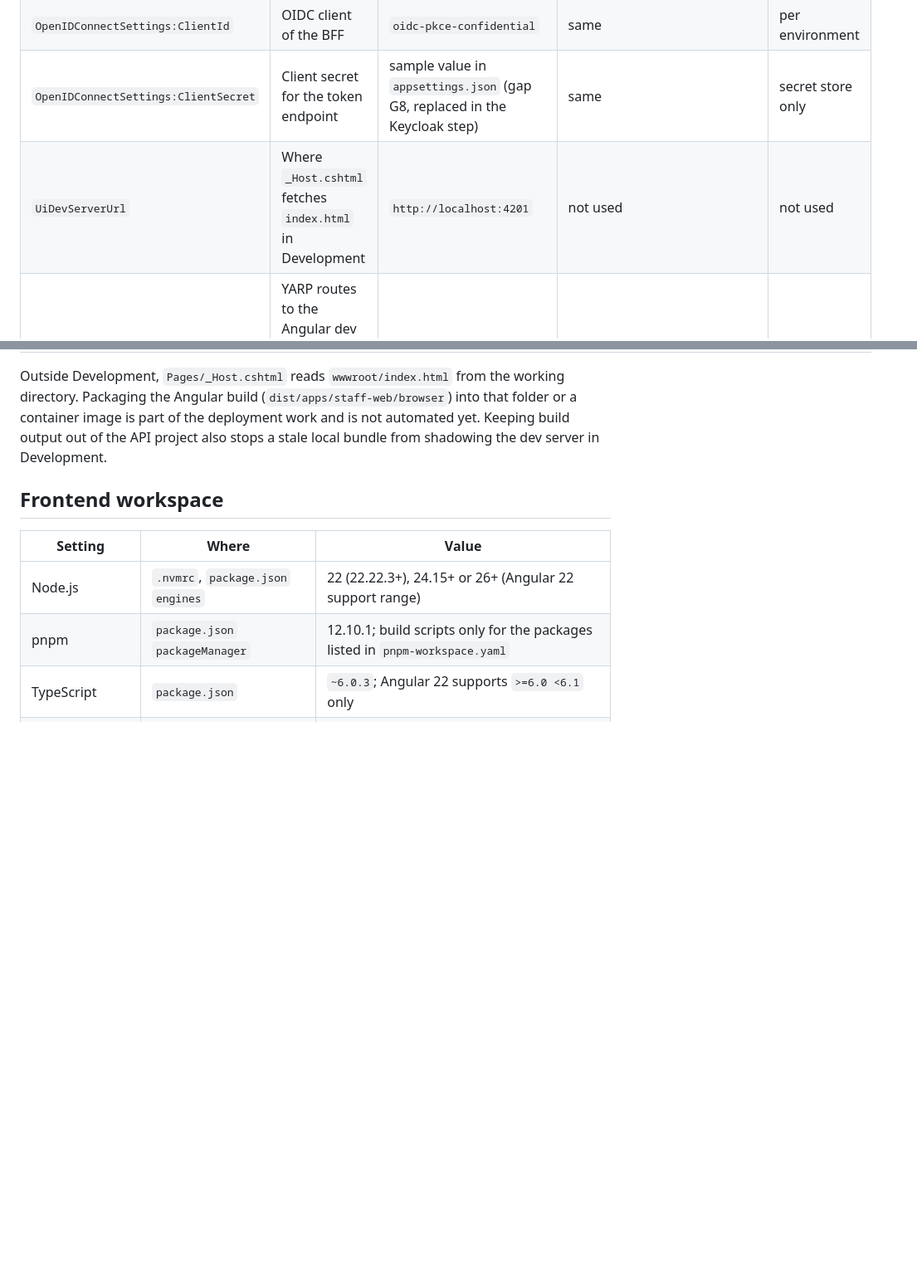
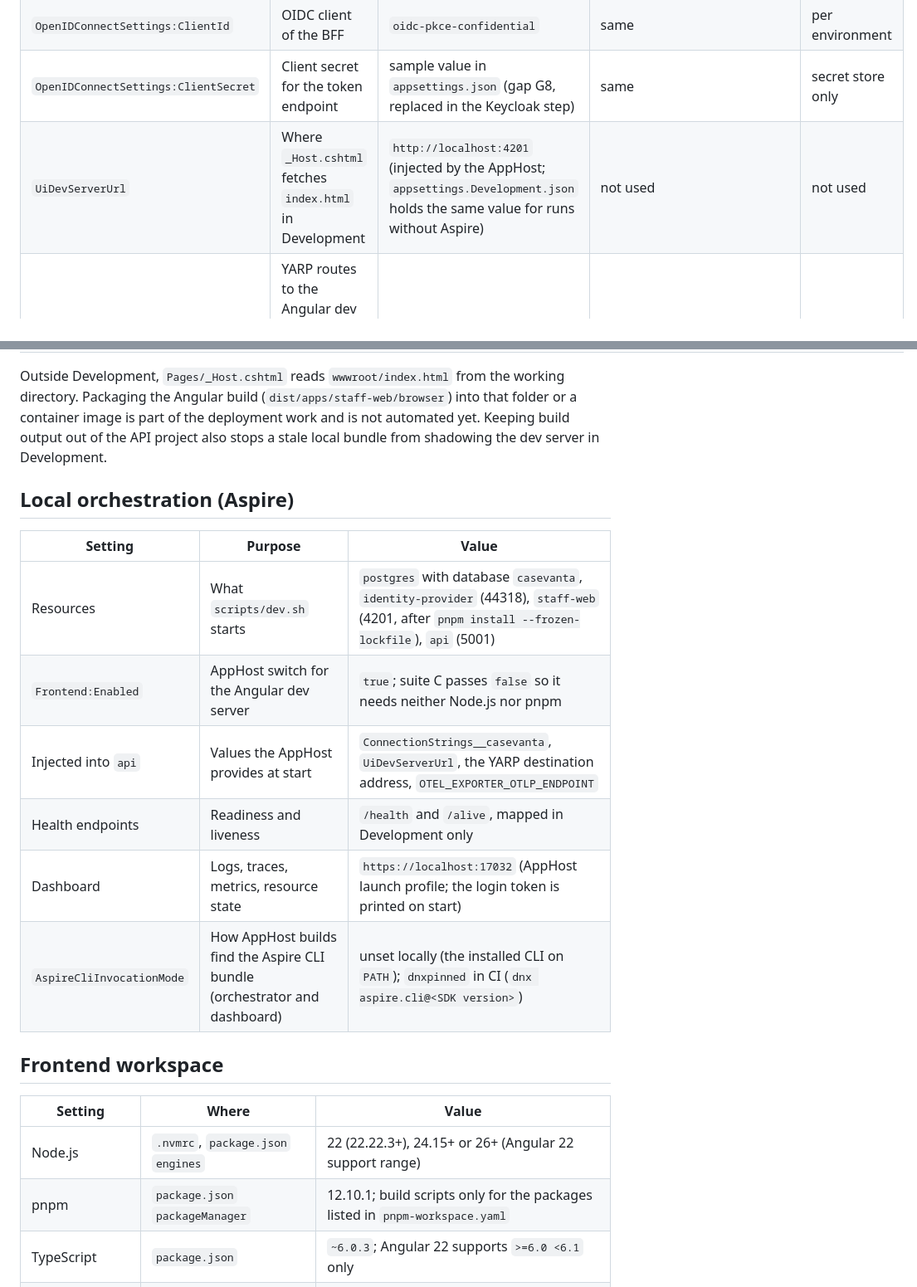
Before and after one commit to MP-Portfolio-Lab/casevanta, a Markdown page: docs/architecture/configuration.md, 2 parts joined by grey strips. Shown at 83% size. GitHub-like rendering; blank space fills up the shorter version.

```diff
--- a/docs/architecture/configuration.md
+++ b/docs/architecture/configuration.md
@@ -19,13 +19,24 @@ Environment variables use `__` between sections, for example `OpenIDConnectSetti
 | `OpenIDConnectSettings:Authority` | Identity provider the BFF trusts; also allowed in CSP `form-action` | `https://localhost:44318` (inherited OpenIddict server) | same, with a static discovery document | HTTPS authority of the deployed identity provider |
 | `OpenIDConnectSettings:ClientId` | OIDC client of the BFF | `oidc-pkce-confidential` | same | per environment |
 | `OpenIDConnectSettings:ClientSecret` | Client secret for the token endpoint | sample value in `appsettings.json` (gap G8, replaced in the Keycloak step) | same | secret store only |
-| `UiDevServerUrl` | Where `_Host.cshtml` fetches `index.html` in Development | `http://localhost:4201` | not used | not used |
+| `UiDevServerUrl` | Where `_Host.cshtml` fetches `index.html` in Development | `http://localhost:4201` (injected by the AppHost; `appsettings.Development.json` holds the same value for runs without Aspire) | not used | not used |
 | `ReverseProxy:*` | YARP routes to the Angular dev server (scripts, styles, `@vite`, `@fs`, HMR websocket, favicon) | cluster `staff-web`, destination `dev-server` at `http://localhost:4201/` | not mapped | not mapped |
 
 Outside Development, `Pages/_Host.cshtml` reads `wwwroot/index.html` from the working directory.
 Packaging the Angular build (`dist/apps/staff-web/browser`) into that folder or a container image is
 part of the deployment work and is not automated yet. Keeping build output out of the API project
 also stops a stale local bundle from shadowing the dev server in Development.
+
+## Local orchestration (Aspire)
+
+| Setting | Purpose | Value |
+|---|---|---|
+| Resources | What `scripts/dev.sh` starts | `postgres` with database `casevanta`, `identity-provider` (44318), `staff-web` (4201, after `pnpm install --frozen-lockfile`), `api` (5001) |
+| `Frontend:Enabled` | AppHost switch for the Angular dev server | `true`; suite C passes `false` so it needs neither Node.js nor pnpm |
+| Injected into `api` | Values the AppHost provides at start | `ConnectionStrings__casevanta`, `UiDevServerUrl`, the YARP destination address, `OTEL_EXPORTER_OTLP_ENDPOINT` |
+| Health endpoints | Readiness and liveness | `/health` and `/alive`, mapped in Development only |
+| Dashboard | Logs, traces, metrics, resource state | `https://localhost:17032` (AppHost launch profile; the login token is printed on start) |
+| `AspireCliInvocationMode` | How AppHost builds find the Aspire CLI bundle (orchestrator and dashboard) | unset locally (the installed CLI on `PATH`); `dnxpinned` in CI (`dnx aspire.cli@<SDK version>`) |
 
 ## Frontend workspace
 
```
Also changed, not shown: docs/architecture/overview.md (added, +71 -0 lines), docs/architecture/threat-model.md (+3 -1 lines).
